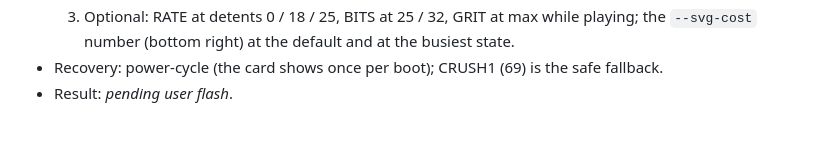
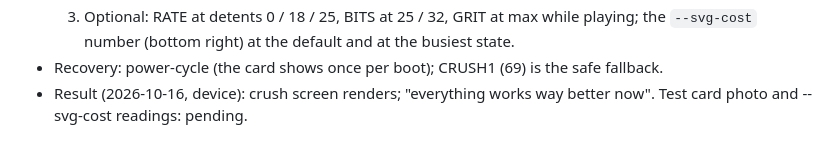
Before and after one commit to wsbuck/op1-overdub, a Markdown page: notes/LOG.md, the part around the change. GitHub-like rendering.

Commit message:
LOG: CRUSH9 result (crush screen renders)

```diff
--- a/notes/LOG.md
+++ b/notes/LOG.md
@@ -1308,4 +1308,5 @@
   3. Optional: RATE at detents 0 / 18 / 25, BITS at 25 / 32, GRIT at max while playing; the `--svg-cost` number
      (bottom right) at the default and at the busiest state.
 - Recovery: power-cycle (the card shows once per boot); CRUSH1 (69) is the safe fallback.
-- Result: _pending user flash_.
+- Result (2026-10-16, device): crush screen renders; "everything works way better now". Test card photo and
+  --svg-cost readings: pending.
```
